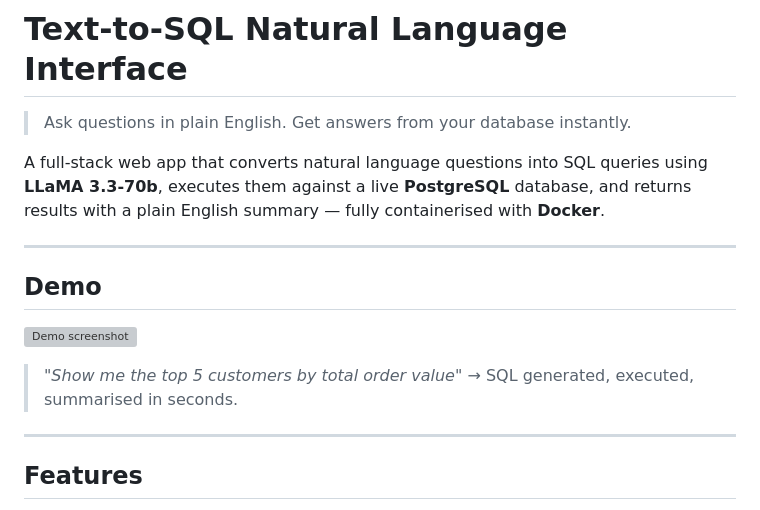
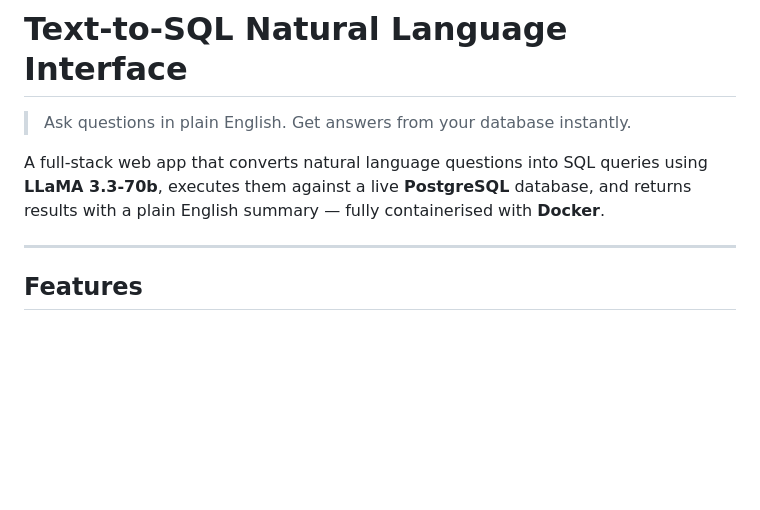
Before and after one commit to ruthcaroliine/text-to-sql, a Markdown page: README.md, the part around the change. Rendered like a GitHub page; blank space fills up the shorter version; grey boxes are pictures that could not be loaded.

```diff
--- a/README.md
+++ b/README.md
@@ -6,13 +6,6 @@ A full-stack web app that converts natural language questions into SQL queries u
 
 ---
 
-## Demo
-
-![Demo screenshot](screenshot.png)
-
-> *"Show me the top 5 customers by total order value"* → SQL generated, executed, summarised in seconds.
-
----
 
 ## Features
 
```
